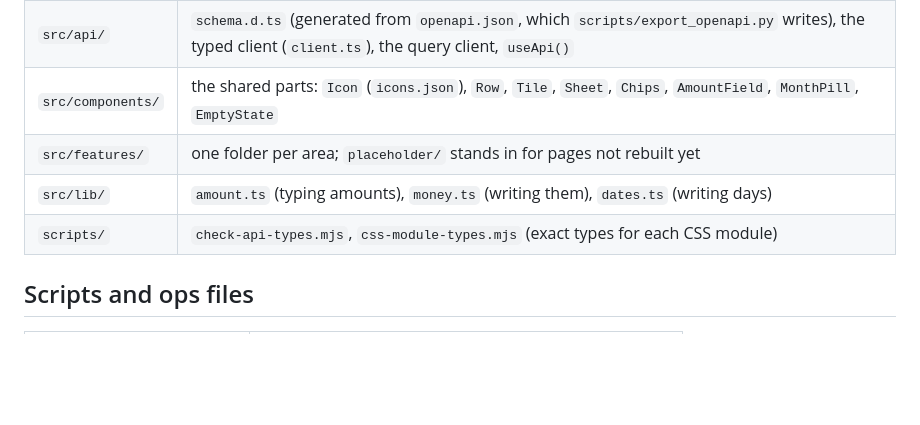
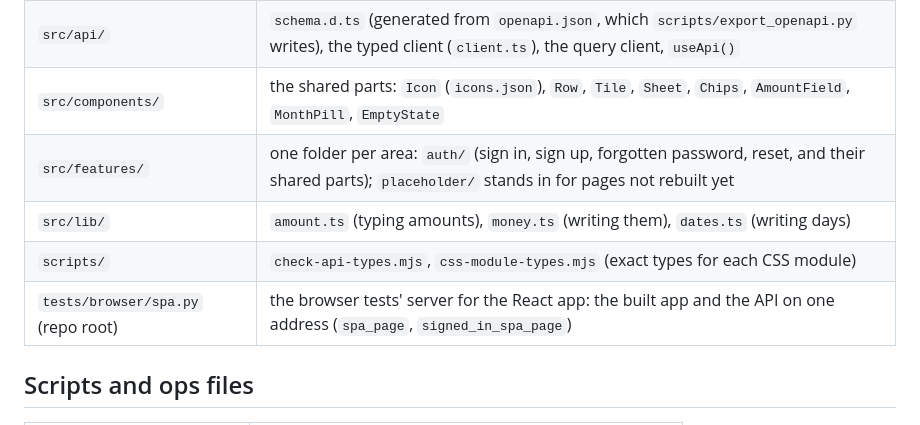
Before and after one commit to bijeshmohan/finode, a Markdown page: docs/developer/code-map.md, the part around the change. Rendered like a GitHub page; blank space fills up the shorter version.

Commit message:
Docs for the sign-in screens
Co-Authored-By: Claude Opus 5.5 <noreply@anthropic.com>

```diff
--- a/docs/developer/code-map.md
+++ b/docs/developer/code-map.md
@@ -68,9 +68,10 @@ Where everything lives, and where to start reading. For how the pieces fit toget
 | `src/app/` | the router (`router.tsx`), the session and today (`session.tsx`), the layout (tab bar, sidebar), toasts, the offline banner |
 | `src/api/` | `schema.d.ts` (generated from `openapi.json`, which `scripts/export_openapi.py` writes), the typed client (`client.ts`), the query client, `useApi()` |
 | `src/components/` | the shared parts: `Icon` (`icons.json`), `Row`, `Tile`, `Sheet`, `Chips`, `AmountField`, `MonthPill`, `EmptyState` |
-| `src/features/` | one folder per area; `placeholder/` stands in for pages not rebuilt yet |
+| `src/features/` | one folder per area: `auth/` (sign in, sign up, forgotten password, reset, and their shared parts); `placeholder/` stands in for pages not rebuilt yet |
 | `src/lib/` | `amount.ts` (typing amounts), `money.ts` (writing them), `dates.ts` (writing days) |
 | `scripts/` | `check-api-types.mjs`, `css-module-types.mjs` (exact types for each CSS module) |
+| `tests/browser/spa.py` (repo root) | the browser tests' server for the React app: the built app and the API on one address (`spa_page`, `signed_in_spa_page`) |
 
 ## Scripts and ops files
 
```
Also changed, not shown: AGENTS.md (+1 -0 lines), README.md (+1 -1 lines).
